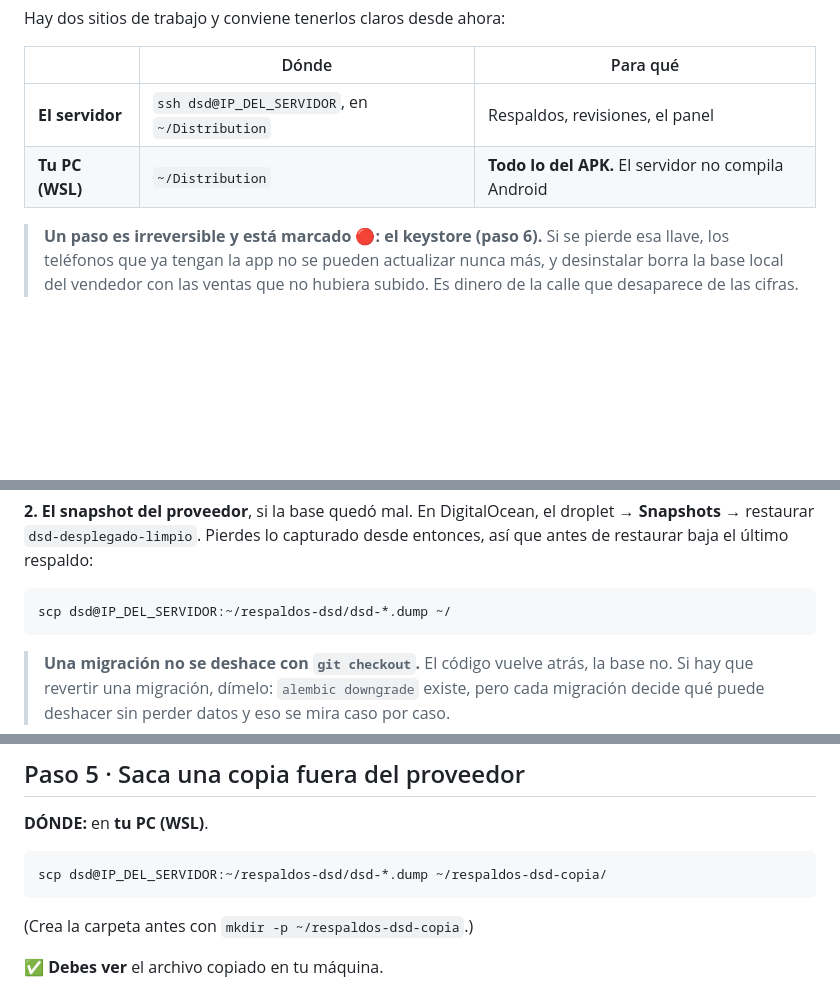
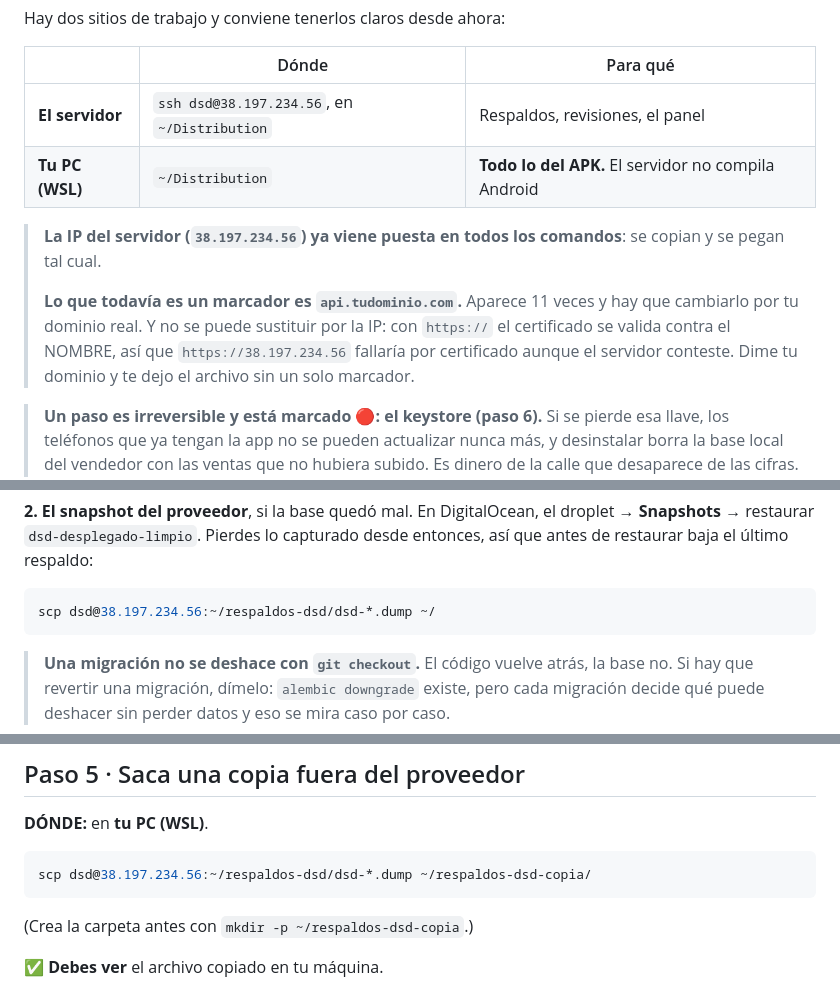
Before and after one commit to BryanMTCode/Distribution, a Markdown page: docs/PUESTA-EN-MARCHA.md, 3 parts joined by grey strips. Drawn GitHub-style; blank space fills up the shorter version.

Commit message:
La IP del servidor, puesta en los comandos de la puesta en marcha
Los tres comandos que la pedían (`ssh` y los dos `scp` del respaldo fuera
del proveedor) ya traen 38.197.234.56: se copian y se pegan tal cual.

`api.tudominio.com` sigue siendo un marcador, y queda dicho por qué no se
puede sustituir por la IP: con `https://` el certificado se valida contra
el NOMBRE, así que `https://38.197.234.56` fallaría por certificado aunque
el servidor conteste bien.

Co-Authored-By: Claude Opus 5 <noreply@anthropic.com>
Claude-Session: https://claude.ai/code/session_01QwH1FZu5Sr64gLd314G6Uv

````diff
--- a/docs/PUESTA-EN-MARCHA.md
+++ b/docs/PUESTA-EN-MARCHA.md
@@ -21,8 +21,17 @@ Hay dos sitios de trabajo y conviene tenerlos claros desde ahora:
 
 | | Dónde | Para qué |
 |---|---|---|
-| **El servidor** | `ssh dsd@IP_DEL_SERVIDOR`, en `~/Distribution` | Respaldos, revisiones, el panel |
+| **El servidor** | `ssh dsd@38.197.234.56`, en `~/Distribution` | Respaldos, revisiones, el panel |
 | **Tu PC (WSL)** | `~/Distribution` | **Todo lo del APK.** El servidor no compila Android |
+
+> **La IP del servidor (`38.197.234.56`) ya viene puesta en todos los comandos**:
+> se copian y se pegan tal cual.
+>
+> **Lo que todavía es un marcador es `api.tudominio.com`.** Aparece 11 veces y hay
+> que cambiarlo por tu dominio real. Y no se puede sustituir por la IP: con
+> `https://` el certificado se valida contra el NOMBRE, así que `https://38.197.234.56`
+> fallaría por certificado aunque el servidor conteste. Dime tu dominio y te dejo
+> el archivo sin un solo marcador.
 
 > **Un paso es irreversible y está marcado 🔴: el keystore (paso 6).** Si se pierde
 > esa llave, los teléfonos que ya tengan la app no se pueden actualizar nunca más,
@@ -210,7 +219,7 @@ droplet → **Snapshots** → restaurar `dsd-desplegado-limpio`. Pierdes lo capt
 desde entonces, así que antes de restaurar baja el último respaldo:
 
 ```bash
-scp dsd@IP_DEL_SERVIDOR:~/respaldos-dsd/dsd-*.dump ~/
+scp dsd@38.197.234.56:~/respaldos-dsd/dsd-*.dump ~/
 ```
 
 > **Una migración no se deshace con `git checkout`.** El código vuelve atrás, la
@@ -358,7 +367,7 @@ peor que no tener cron**, porque crees que estás respaldado y no lo estás.
 **DÓNDE:** en **tu PC (WSL)**.
 
 ```bash
-scp dsd@IP_DEL_SERVIDOR:~/respaldos-dsd/dsd-*.dump ~/respaldos-dsd-copia/
+scp dsd@38.197.234.56:~/respaldos-dsd/dsd-*.dump ~/respaldos-dsd-copia/
 ```
 
 (Crea la carpeta antes con `mkdir -p ~/respaldos-dsd-copia`.)
````
